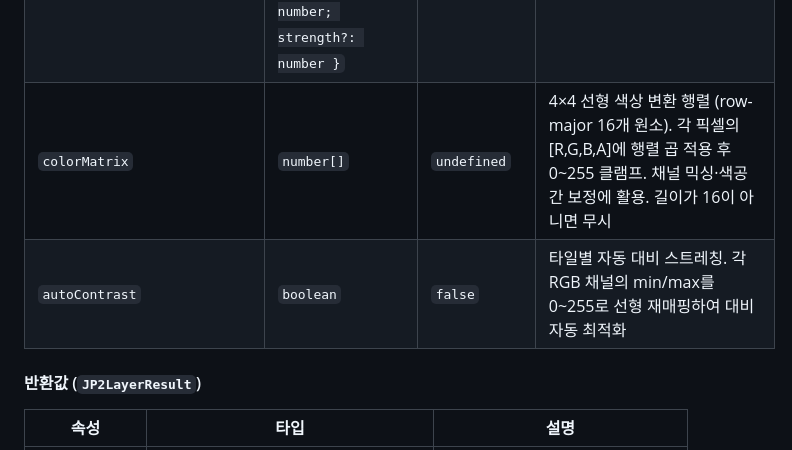
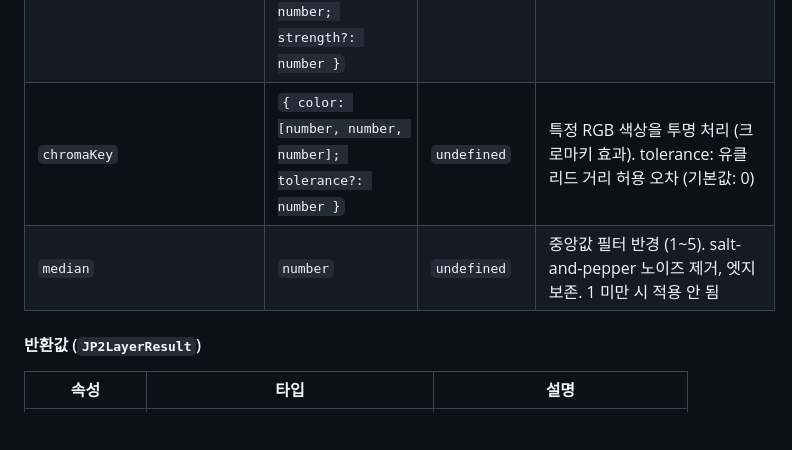
Before and after one commit to conaonda/OpenLayersJP2Provider, a Markdown page: README.md, the part around the change. Drawn GitHub-style; blank space fills up the shorter version.

Commit message:
docs: update CHANGELOG and README for sprint 63 (chromaKey, median) (#235) (#238)
Co-authored-by: Claude Sonnet 4.6 <noreply@anthropic.com>

```diff
--- a/README.md
+++ b/README.md
@@ -141,8 +141,8 @@ const result = await createJP2TileLayer('path/to/file.jp2', options);
 | `halftone` | `number` | `0` | 하프톤 점 패턴 효과 (도트 크기, 픽셀 단위). 셀 평균 휘도에 따라 원형 도트 크기 조절, 2 미만이면 변화 없음 |
 | `histogramEqualize` | `boolean` | `false` | 각 RGB 채널별 히스토그램 평활화. 저대비 원격탐사 JP2 이미지의 가시성 향상 |
 | `colorGrade` | `{ shadows?: [number, number, number]; highlights?: [number, number, number]; balance?: number; strength?: number }` | `undefined` | 섀도우/하이라이트 영역에 독립적 색조를 적용하는 스플릿 토닝 효과 |
-| `colorMatrix` | `number[]` | `undefined` | 4×4 선형 색상 변환 행렬 (row-major 16개 원소). 각 픽셀의 [R,G,B,A]에 행렬 곱 적용 후 0~255 클램프. 채널 믹싱·색공간 보정에 활용. 길이가 16이 아니면 무시 |
-| `autoContrast` | `boolean` | `false` | 타일별 자동 대비 스트레칭. 각 RGB 채널의 min/max를 0~255로 선형 재매핑하여 대비 자동 최적화 |
+| `chromaKey` | `{ color: [number, number, number]; tolerance?: number }` | `undefined` | 특정 RGB 색상을 투명 처리 (크로마키 효과). tolerance: 유클리드 거리 허용 오차 (기본값: 0) |
+| `median` | `number` | `undefined` | 중앙값 필터 반경 (1~5). salt-and-pepper 노이즈 제거, 엣지 보존. 1 미만 시 적용 안 됨 |
 
 #### 반환값 (`JP2LayerResult`)
 
```
Also changed, not shown: CHANGELOG.md (+13 -13 lines).
